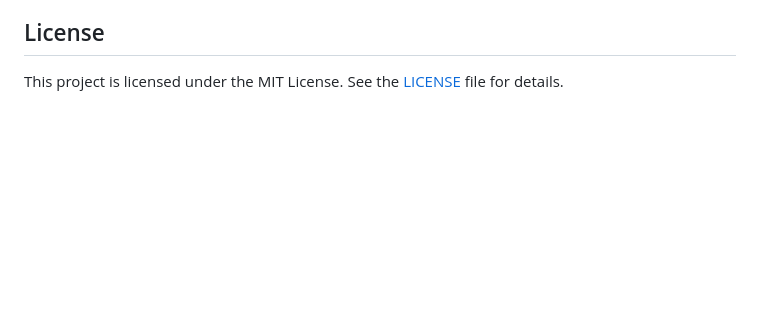
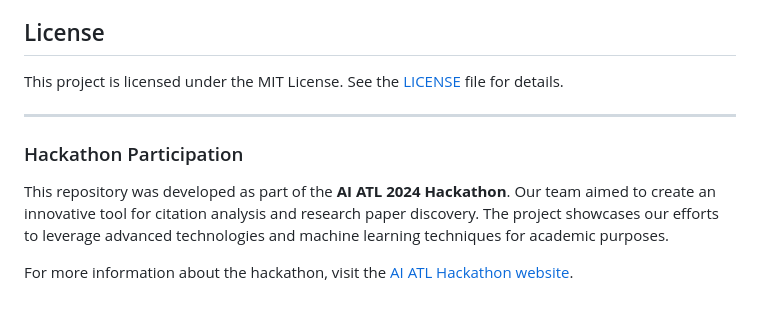
Before and after one commit to macij1/ai-atl, a Markdown page: README.md, the part around the change. Drawn GitHub-style; blank space fills up the shorter version.

Commit message:
Added refrence about the hackathon to readme

```diff
--- a/README.md
+++ b/README.md
@@ -105,3 +105,11 @@ We welcome contributions to improve the I-Cite project! To contribute:
 ## License
 
 This project is licensed under the MIT License. See the [LICENSE](LICENSE) file for details.
+
+---
+
+### Hackathon Participation
+
+This repository was developed as part of the **AI ATL 2024 Hackathon**. Our team aimed to create an innovative tool for citation analysis and research paper discovery. The project showcases our efforts to leverage advanced technologies and machine learning techniques for academic purposes.
+
+For more information about the hackathon, visit the [AI ATL Hackathon website](https://ai-atl-24.devpost.com/submissions/search?page=4&sort=alpha&terms=&utf8=%E2%9C%93).
```
